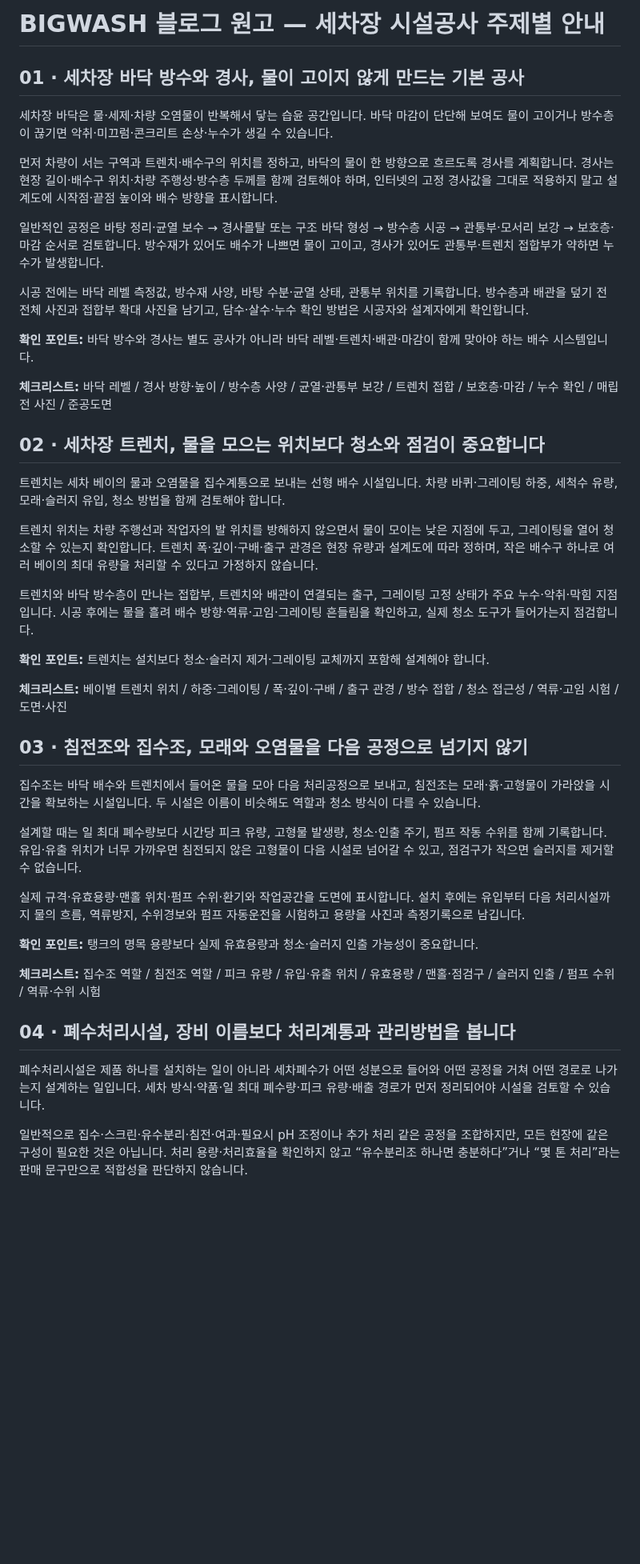
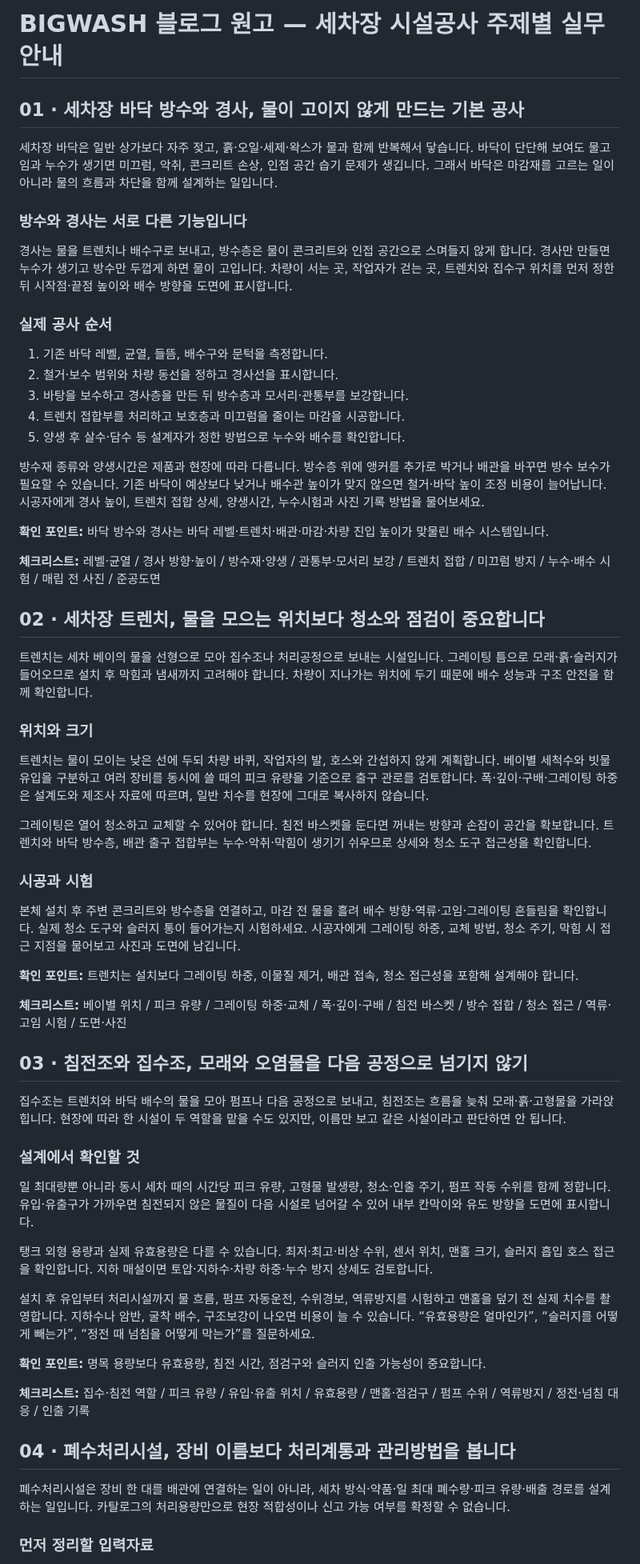
Before and after one commit to kimjindol2025/sonsecha-startup-web, a Markdown page: src/blog-construction-topics-source.md, the part around one of its changes. Shown at 80% size. Rendered like a GitHub page; blank space fills up the shorter version.

```diff
--- a/src/blog-construction-topics-source.md
+++ b/src/blog-construction-topics-source.md
@@ -1,46 +1,64 @@
-# BIGWASH 블로그 원고 — 세차장 시설공사 주제별 안내
+# BIGWASH 블로그 원고 — 세차장 시설공사 주제별 실무 안내
 
 ## 01 · 세차장 바닥 방수와 경사, 물이 고이지 않게 만드는 기본 공사
 
-세차장 바닥은 물·세제·차량 오염물이 반복해서 닿는 습윤 공간입니다. 바닥 마감이 단단해 보여도 물이 고이거나 방수층이 끊기면 악취·미끄럼·콘크리트 손상·누수가 생길 수 있습니다.
+세차장 바닥은 일반 상가보다 자주 젖고, 흙·오일·세제·왁스가 물과 함께 반복해서 닿습니다. 바닥이 단단해 보여도 물고임과 누수가 생기면 미끄럼, 악취, 콘크리트 손상, 인접 공간 습기 문제가 생깁니다. 그래서 바닥은 마감재를 고르는 일이 아니라 물의 흐름과 차단을 함께 설계하는 일입니다.
 
-먼저 차량이 서는 구역과 트렌치·배수구의 위치를 정하고, 바닥의 물이 한 방향으로 흐르도록 경사를 계획합니다. 경사는 현장 길이·배수구 위치·차량 주행성·방수층 두께를 함께 검토해야 하며, 인터넷의 고정 경사값을 그대로 적용하지 말고 설계도에 시작점·끝점 높이와 배수 방향을 표시합니다.
+### 방수와 경사는 서로 다른 기능입니다
 
-일반적인 공정은 바탕 정리·균열 보수 → 경사몰탈 또는 구조 바닥 형성 → 방수층 시공 → 관통부·모서리 보강 → 보호층·마감 순서로 검토합니다. 방수재가 있어도 배수가 나쁘면 물이 고이고, 경사가 있어도 관통부·트렌치 접합부가 약하면 누수가 발생합니다.
+경사는 물을 트렌치나 배수구로 보내고, 방수층은 물이 콘크리트와 인접 공간으로 스며들지 않게 합니다. 경사만 만들면 누수가 생기고 방수만 두껍게 하면 물이 고입니다. 차량이 서는 곳, 작업자가 걷는 곳, 트렌치와 집수구 위치를 먼저 정한 뒤 시작점·끝점 높이와 배수 방향을 도면에 표시합니다.
 
-시공 전에는 바닥 레벨 측정값, 방수재 사양, 바탕 수분·균열 상태, 관통부 위치를 기록합니다. 방수층과 배관을 덮기 전 전체 사진과 접합부 확대 사진을 남기고, 담수·살수·누수 확인 방법은 시공자와 설계자에게 확인합니다.
+### 실제 공사 순서
 
-**확인 포인트:** 바닥 방수와 경사는 별도 공사가 아니라 바닥 레벨·트렌치·배관·마감이 함께 맞아야 하는 배수 시스템입니다.
+1. 기존 바닥 레벨, 균열, 들뜸, 배수구와 문턱을 측정합니다.
+2. 철거·보수 범위와 차량 동선을 정하고 경사선을 표시합니다.
+3. 바탕을 보수하고 경사층을 만든 뒤 방수층과 모서리·관통부를 보강합니다.
+4. 트렌치 접합부를 처리하고 보호층과 미끄럼을 줄이는 마감을 시공합니다.
+5. 양생 후 살수·담수 등 설계자가 정한 방법으로 누수와 배수를 확인합니다.
 
-**체크리스트:** 바닥 레벨 / 경사 방향·높이 / 방수층 사양 / 균열·관통부 보강 / 트렌치 접합 / 보호층·마감 / 누수 확인 / 매립 전 사진 / 준공도면
+방수재 종류와 양생시간은 제품과 현장에 따라 다릅니다. 방수층 위에 앵커를 추가로 박거나 배관을 바꾸면 방수 보수가 필요할 수 있습니다. 기존 바닥이 예상보다 낮거나 배수관 높이가 맞지 않으면 철거·바닥 높이 조정 비용이 늘어납니다. 시공자에게 경사 높이, 트렌치 접합 상세, 양생시간, 누수시험과 사진 기록 방법을 물어보세요.
+
+**확인 포인트:** 바닥 방수와 경사는 바닥 레벨·트렌치·배관·마감·차량 진입 높이가 맞물린 배수 시스템입니다.
+
+**체크리스트:** 레벨·균열 / 경사 방향·높이 / 방수재·양생 / 관통부·모서리 보강 / 트렌치 접합 / 미끄럼 방지 / 누수·배수 시험 / 매립 전 사진 / 준공도면
 
 ## 02 · 세차장 트렌치, 물을 모으는 위치보다 청소와 점검이 중요합니다
 
-트렌치는 세차 베이의 물과 오염물을 집수계통으로 보내는 선형 배수 시설입니다. 차량 바퀴·그레이팅 하중, 세척수 유량, 모래·슬러지 유입, 청소 방법을 함께 검토해야 합니다.
+트렌치는 세차 베이의 물을 선형으로 모아 집수조나 처리공정으로 보내는 시설입니다. 그레이팅 틈으로 모래·흙·슬러지가 들어오므로 설치 후 막힘과 냄새까지 고려해야 합니다. 차량이 지나가는 위치에 두기 때문에 배수 성능과 구조 안전을 함께 확인합니다.
 
-트렌치 위치는 차량 주행선과 작업자의 발 위치를 방해하지 않으면서 물이 모이는 낮은 지점에 두고, 그레이팅을 열어 청소할 수 있는지 확인합니다. 트렌치 폭·깊이·구배·출구 관경은 현장 유량과 설계도에 따라 정하며, 작은 배수구 하나로 여러 베이의 최대 유량을 처리할 수 있다고 가정하지 않습니다.
+### 위치와 크기
 
-트렌치와 바닥 방수층이 만나는 접합부, 트렌치와 배관이 연결되는 출구, 그레이팅 고정 상태가 주요 누수·악취·막힘 지점입니다. 시공 후에는 물을 흘려 배수 방향·역류·고임·그레이팅 흔들림을 확인하고, 실제 청소 도구가 들어가는지 점검합니다.
+트렌치는 물이 모이는 낮은 선에 두되 차량 바퀴, 작업자의 발, 호스와 간섭하지 않게 계획합니다. 베이별 세척수와 빗물 유입을 구분하고 여러 장비를 동시에 쓸 때의 피크 유량을 기준으로 출구 관로를 검토합니다. 폭·깊이·구배·그레이팅 하중은 설계도와 제조사 자료에 따르며, 일반 치수를 현장에 그대로 복사하지 않습니다.
 
-**확인 포인트:** 트렌치는 설치보다 청소·슬러지 제거·그레이팅 교체까지 포함해 설계해야 합니다.
+그레이팅은 열어 청소하고 교체할 수 있어야 합니다. 침전 바스켓을 둔다면 꺼내는 방향과 손잡이 공간을 확보합니다. 트렌치와 바닥 방수층, 배관 출구 접합부는 누수·악취·막힘이 생기기 쉬우므로 상세와 청소 도구 접근성을 확인합니다.
 
-**체크리스트:** 베이별 트렌치 위치 / 하중·그레이팅 / 폭·깊이·구배 / 출구 관경 / 방수 접합 / 청소 접근성 / 역류·고임 시험 / 도면·사진
+### 시공과 시험
+
+본체 설치 후 주변 콘크리트와 방수층을 연결하고, 마감 전 물을 흘려 배수 방향·역류·고임·그레이팅 흔들림을 확인합니다. 실제 청소 도구와 슬러지 통이 들어가는지 시험하세요. 시공자에게 그레이팅 하중, 교체 방법, 청소 주기, 막힘 시 접근 지점을 물어보고 사진과 도면에 남깁니다.
+
+**확인 포인트:** 트렌치는 설치보다 그레이팅 하중, 이물질 제거, 배관 접속, 청소 접근성을 포함해 설계해야 합니다.
+
+**체크리스트:** 베이별 위치 / 피크 유량 / 그레이팅 하중·교체 / 폭·깊이·구배 / 침전 바스켓 / 방수 접합 / 청소 접근 / 역류·고임 시험 / 도면·사진
 
 ## 03 · 침전조와 집수조, 모래와 오염물을 다음 공정으로 넘기지 않기
 
-집수조는 바닥 배수와 트렌치에서 들어온 물을 모아 다음 처리공정으로 보내고, 침전조는 모래·흙·고형물이 가라앉을 시간을 확보하는 시설입니다. 두 시설은 이름이 비슷해도 역할과 청소 방식이 다를 수 있습니다.
+집수조는 트렌치와 바닥 배수의 물을 모아 펌프나 다음 공정으로 보내고, 침전조는 흐름을 늦춰 모래·흙·고형물을 가라앉힙니다. 현장에 따라 한 시설이 두 역할을 맡을 수도 있지만, 이름만 보고 같은 시설이라고 판단하면 안 됩니다.
 
-설계할 때는 일 최대 폐수량보다 시간당 피크 유량, 고형물 발생량, 청소·인출 주기, 펌프 작동 수위를 함께 기록합니다. 유입·유출 위치가 너무 가까우면 침전되지 않은 고형물이 다음 시설로 넘어갈 수 있고, 점검구가 작으면 슬러지를 제거할 수 없습니다.
+### 설계에서 확인할 것
 
-실제 규격·유효용량·맨홀 위치·펌프 수위·환기와 작업공간을 도면에 표시합니다. 설치 후에는 유입부터 다음 처리시설까지 물의 흐름, 역류방지, 수위경보와 펌프 자동운전을 시험하고 용량을 사진과 측정기록으로 남깁니다.
+일 최대량뿐 아니라 동시 세차 때의 시간당 피크 유량, 고형물 발생량, 청소·인출 주기, 펌프 작동 수위를 함께 정합니다. 유입·유출구가 가까우면 침전되지 않은 물질이 다음 시설로 넘어갈 수 있어 내부 칸막이와 유도 방향을 도면에 표시합니다.
 
-**확인 포인트:** 탱크의 명목 용량보다 실제 유효용량과 청소·슬러지 인출 가능성이 중요합니다.
+탱크 외형 용량과 실제 유효용량은 다를 수 있습니다. 최저·최고·비상 수위, 센서 위치, 맨홀 크기, 슬러지 흡입 호스 접근을 확인합니다. 지하 매설이면 토압·지하수·차량 하중·누수 방지 상세도 검토합니다.
 
-**체크리스트:** 집수조 역할 / 침전조 역할 / 피크 유량 / 유입·유출 위치 / 유효용량 / 맨홀·점검구 / 슬러지 인출 / 펌프 수위 / 역류·수위 시험
+설치 후 유입부터 처리시설까지 물 흐름, 펌프 자동운전, 수위경보, 역류방지를 시험하고 맨홀을 덮기 전 실제 치수를 촬영합니다. 지하수나 암반, 굴착 배수, 구조보강이 나오면 비용이 늘 수 있습니다. “유효용량은 얼마인가”, “슬러지를 어떻게 빼는가”, “정전 때 넘침을 어떻게 막는가”를 질문하세요.
+
+**확인 포인트:** 명목 용량보다 유효용량, 침전 시간, 점검구와 슬러지 인출 가능성이 중요합니다.
+
+**체크리스트:** 집수·침전 역할 / 피크 유량 / 유입·유출 위치 / 유효용량 / 맨홀·점검구 / 펌프 수위 / 역류방지 / 정전·넘침 대응 / 인출 기록
 
 ## 04 · 폐수처리시설, 장비 이름보다 처리계통과 관리방법을 봅니다
 
-폐수처리시설은 제품 하나를 설치하는 일이 아니라 세차폐수가 어떤 성분으로 들어와 어떤 공정을 거쳐 어떤 경로로 나가는지 설계하는 일입니다. 세차 방식·약품·일 최대 폐수량·피크 유량·배출 경로가 먼저 정리되어야 시설을 검토할 수 있습니다.
+폐수처리시설은 장비 한 대를 배관에 연결하는 일이 아니라, 세차 방식·약품·일 최대 폐수량·피크 유량·배출 경로를 설계하는 일입니다. 카탈로그의 처리용량만으로 현장 적합성이나 신고 가능 여부를 확정할 수 없습니다.
 
-일반적으로 집수·스크린·유수분리·침전·여과·필요시 pH 조정이나 추가 처리 같은 공정을 조합하지만, 모든 현장에 같은 구성이 필요한 것은 아닙니다. 처리 용량·처리효율을 확인하지 않고 “유수분리조 하나면 충분하다”거나 “몇 톤 처리”라는 판매 문구만으로 적합성을 판단하지 않습니다.
+### 먼저 정리할 입력자료
 
```
Also changed, not shown: other parts of src/blog-construction-topics-source.md (+79 -69 lines).
